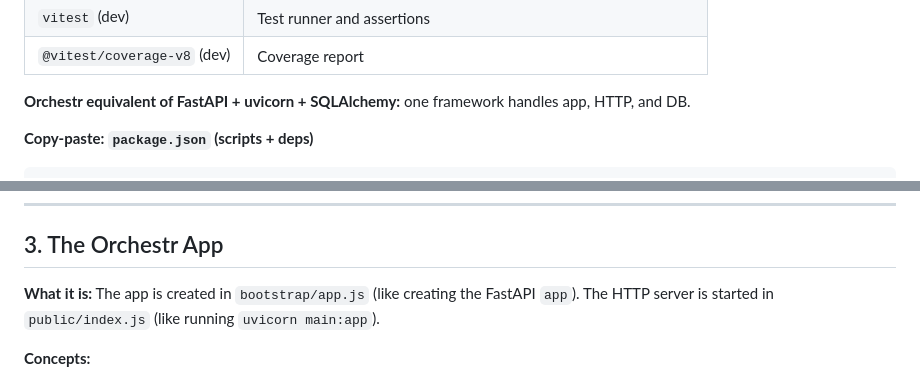
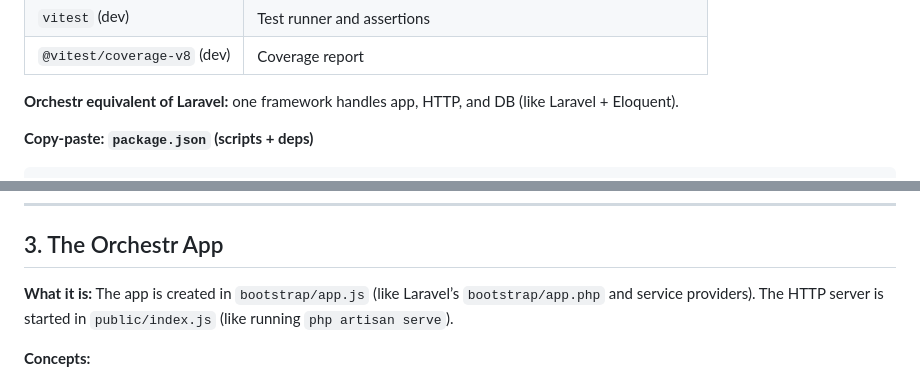
Before and after one commit to iammikek/orchestr-101, a Markdown page: README.md, 2 parts joined by grey strips. Drawn GitHub-style.

```diff
--- a/README.md
+++ b/README.md
@@ -115,7 +115,7 @@ orchestr-app/
 | `vitest` (dev) | Test runner and assertions |
 | `@vitest/coverage-v8` (dev) | Coverage report |
 
-**Orchestr equivalent of FastAPI + uvicorn + SQLAlchemy:** one framework handles app, HTTP, and DB.
+**Orchestr equivalent of Laravel:** one framework handles app, HTTP, and DB (like Laravel + Eloquent).
 
 **Copy-paste: `package.json` (scripts + deps)**
 
@@ -146,7 +146,7 @@ orchestr-app/
 
 ## 3. The Orchestr App
 
-**What it is:** The app is created in `bootstrap/app.js` (like creating the FastAPI `app`). The HTTP server is started in `public/index.js` (like running `uvicorn main:app`).
+**What it is:** The app is created in `bootstrap/app.js` (like Laravel’s `bootstrap/app.php` and service providers). The HTTP server is started in `public/index.js` (like running `php artisan serve`).
 
 **Concepts:**
 
```
Also changed, not shown: other parts of README.md (+14 -14 lines).
